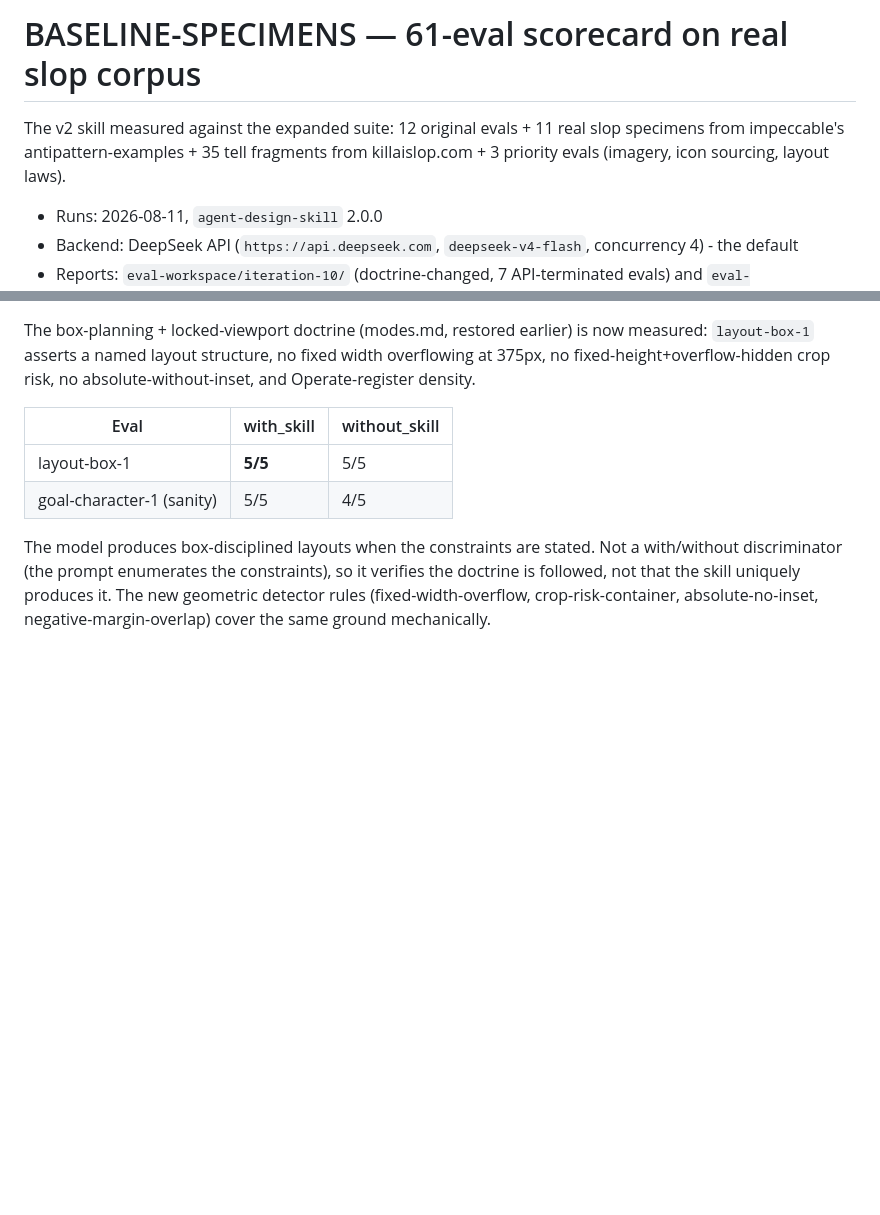
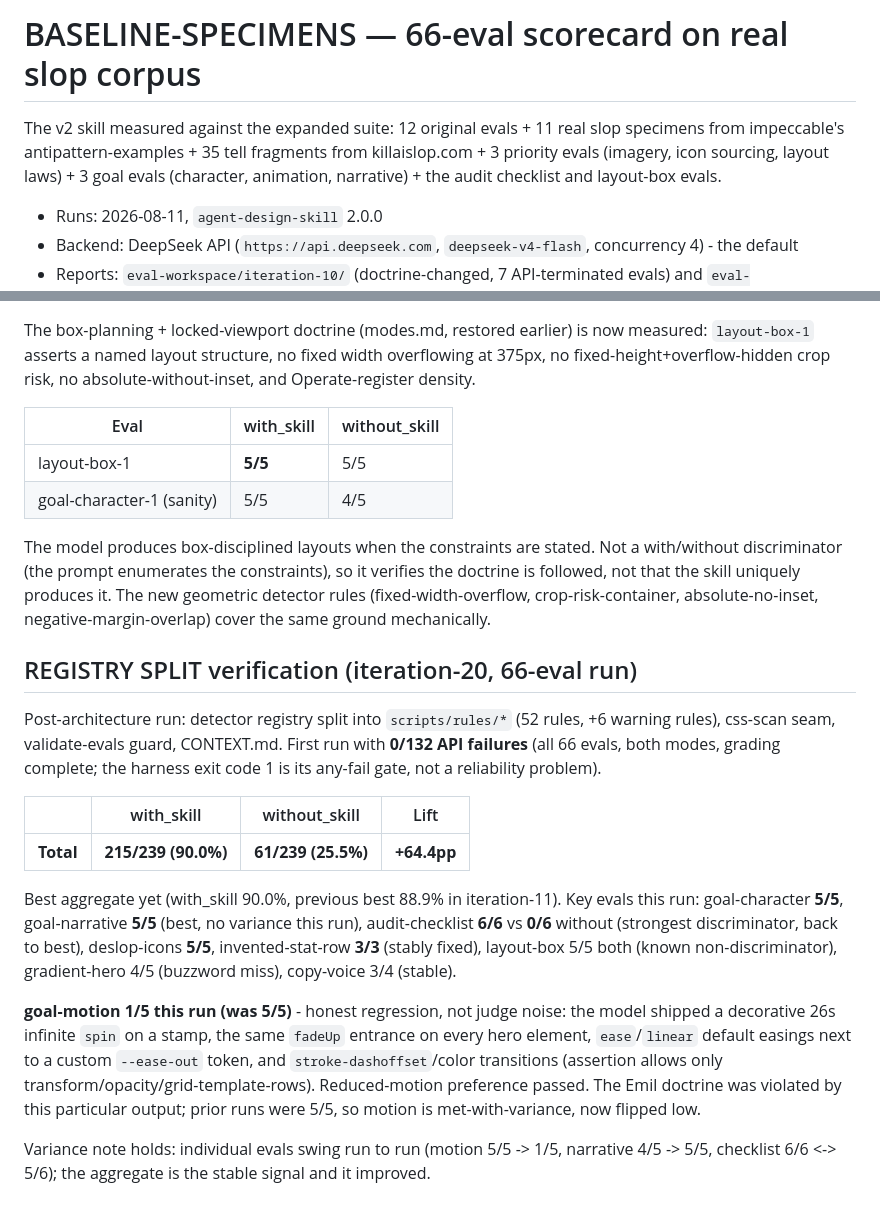
Before and after one commit to TudeOrangBiasa/design-skill, a Markdown page: evals/BASELINE-SPECIMENS.md, 2 parts joined by grey strips. Drawn GitHub-style; blank space fills up the shorter version.

Commit message:
evals: iteration-20 baseline - registry split verified, best aggregate yet
with_skill 215/239 (90.0%) vs without 61/239 (25.5%), +64.4pp; 0/132 API
failures. First run after the registry split / css-scan / validate-evals /
CONTEXT.md work. goal-motion flipped 5/5 -> 1/5 (honest regression: a
decorative 26s infinite stamp spin, scattered identical entrances, default
easing next to a custom token); goal-character, goal-narrative, checklist
6/6 vs 0/6, deslop-icons, invented-stat all at best. Aggregate stable and
improved; individual evals keep swinging run to run.

```diff
--- a/evals/BASELINE-SPECIMENS.md
+++ b/evals/BASELINE-SPECIMENS.md
@@ -1,6 +1,6 @@
-# BASELINE-SPECIMENS — 61-eval scorecard on real slop corpus
+# BASELINE-SPECIMENS — 66-eval scorecard on real slop corpus
 
-The v2 skill measured against the expanded suite: 12 original evals + 11 real slop specimens from impeccable's antipattern-examples + 35 tell fragments from killaislop.com + 3 priority evals (imagery, icon sourcing, layout laws).
+The v2 skill measured against the expanded suite: 12 original evals + 11 real slop specimens from impeccable's antipattern-examples + 35 tell fragments from killaislop.com + 3 priority evals (imagery, icon sourcing, layout laws) + 3 goal evals (character, animation, narrative) + the audit checklist and layout-box evals.
 
 - Runs: 2026-08-11, `agent-design-skill` 2.0.0
 - Backend: DeepSeek API (`https://api.deepseek.com`, `deepseek-v4-flash`, concurrency 4) - the default
@@ -94,3 +94,17 @@ The box-planning + locked-viewport doctrine (modes.md, restored earlier) is now
 | goal-character-1 (sanity) | 5/5 | 4/5 |
 
 The model produces box-disciplined layouts when the constraints are stated. Not a with/without discriminator (the prompt enumerates the constraints), so it verifies the doctrine is followed, not that the skill uniquely produces it. The new geometric detector rules (fixed-width-overflow, crop-risk-container, absolute-no-inset, negative-margin-overlap) cover the same ground mechanically.
+
+## REGISTRY SPLIT verification (iteration-20, 66-eval run)
+
+Post-architecture run: detector registry split into `scripts/rules/*` (52 rules, +6 warning rules), css-scan seam, validate-evals guard, CONTEXT.md. First run with **0/132 API failures** (all 66 evals, both modes, grading complete; the harness exit code 1 is its any-fail gate, not a reliability problem).
+
+| | with_skill | without_skill | Lift |
+|---|---|---|---|
+| **Total** | **215/239 (90.0%)** | **61/239 (25.5%)** | **+64.4pp** |
+
+Best aggregate yet (with_skill 90.0%, previous best 88.9% in iteration-11). Key evals this run: goal-character **5/5**, goal-narrative **5/5** (best, no variance this run), audit-checklist **6/6** vs **0/6** without (strongest discriminator, back to best), deslop-icons **5/5**, invented-stat-row **3/3** (stably fixed), layout-box 5/5 both (known non-discriminator), gradient-hero 4/5 (buzzword miss), copy-voice 3/4 (stable).
+
+**goal-motion 1/5 this run (was 5/5)** - honest regression, not judge noise: the model shipped a decorative 26s infinite `spin` on a stamp, the same `fadeUp` entrance on every hero element, `ease`/`linear` default easings next to a custom `--ease-out` token, and `stroke-dashoffset`/color transitions (assertion allows only transform/opacity/grid-template-rows). Reduced-motion preference passed. The Emil doctrine was violated by this particular output; prior runs were 5/5, so motion is met-with-variance, now flipped low.
+
+Variance note holds: individual evals swing run to run (motion 5/5 -> 1/5, narrative 4/5 -> 5/5, checklist 6/6 <-> 5/6); the aggregate is the stable signal and it improved.
```
